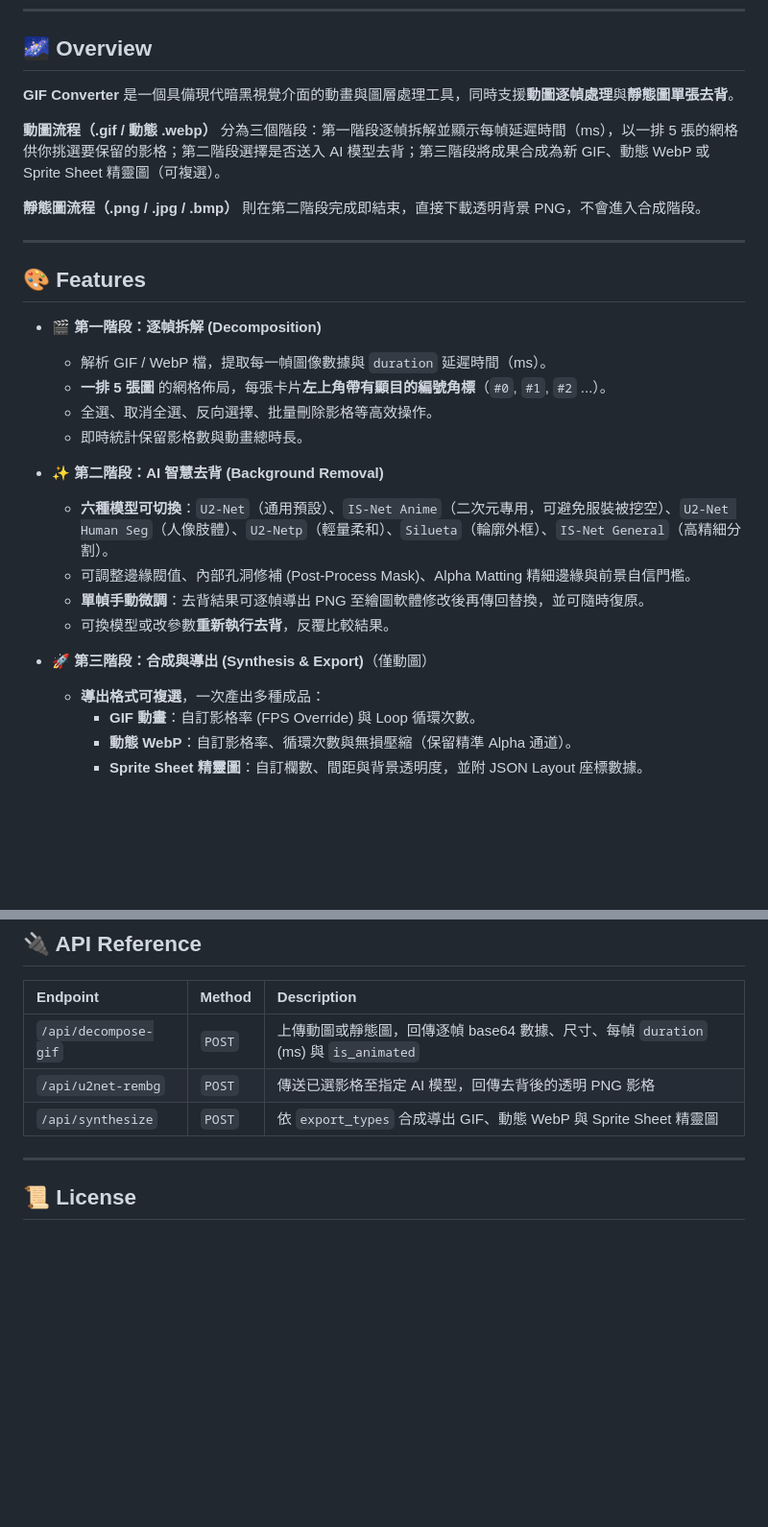
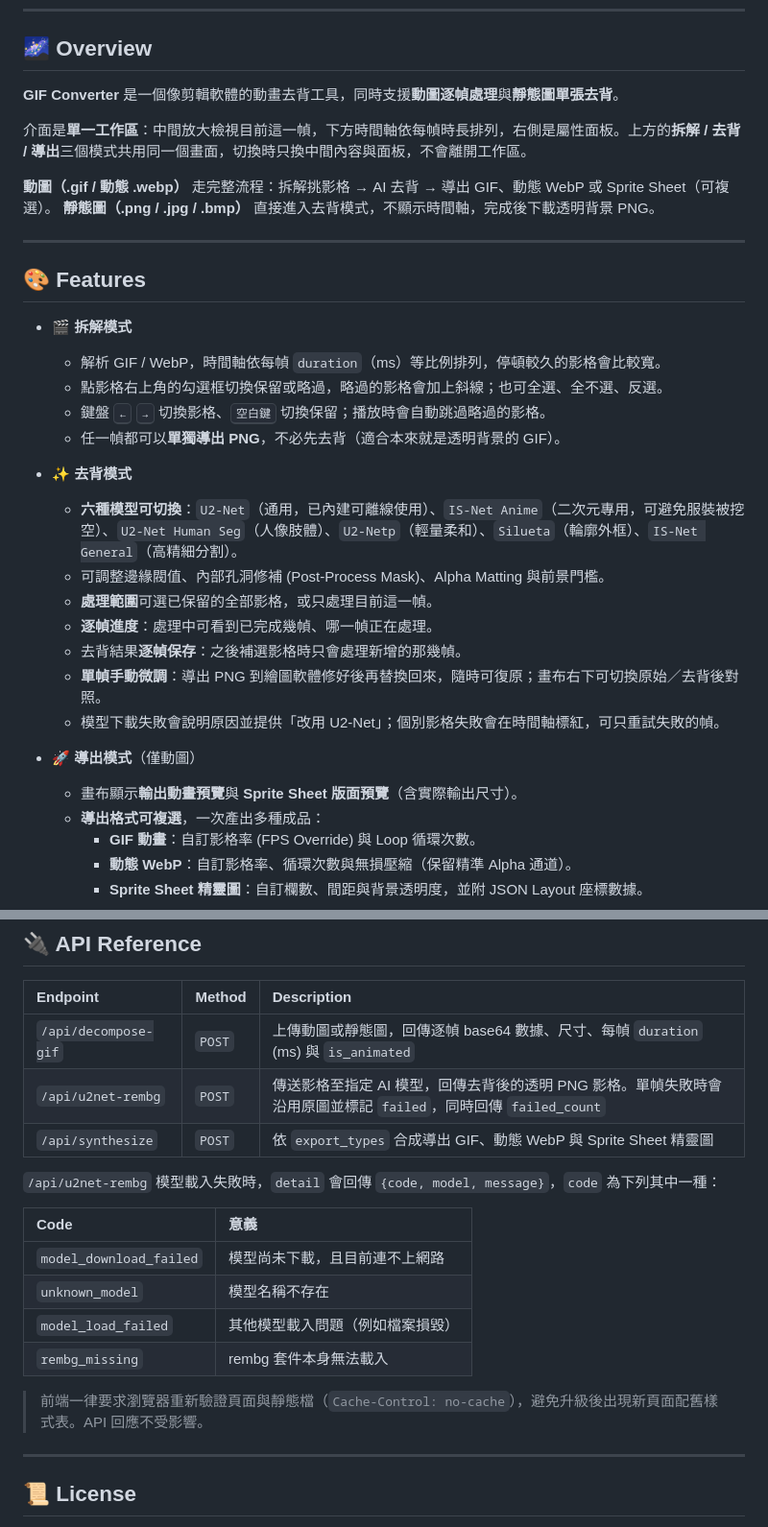
Before and after one commit to rowing195/GIF-Converter, a Markdown page: README.md, 2 parts joined by grey strips. Shown at 96% size. GitHub-like rendering; blank space fills up the shorter version.

Commit message:
docs: README 更新為剪輯台工作區
- Overview 與 Features 改寫為拆解／去背／導出三個模式，
  補上時間軸、鍵盤操作、逐幀進度、單幀導出與錯誤處理
- API Reference 補上單幀失敗標記與模型錯誤代碼表，
  並說明前端靜態檔的快取策略

Co-Authored-By: Claude Opus 5 <noreply@anthropic.com>

```diff
--- a/README.md
+++ b/README.md
@@ -68,29 +68,34 @@
 
 ## 🌌 Overview
 
-**GIF Converter** 是一個具備現代暗黑視覺介面的動畫與圖層處理工具，同時支援**動圖逐幀處理**與**靜態圖單張去背**。
+**GIF Converter** 是一個像剪輯軟體的動畫去背工具，同時支援**動圖逐幀處理**與**靜態圖單張去背**。
 
-**動圖流程（.gif / 動態 .webp）** 分為三個階段：第一階段逐幀拆解並顯示每幀延遲時間（ms），以一排 5 張的網格供你挑選要保留的影格；第二階段選擇是否送入 AI 模型去背；第三階段將成果合成為新 GIF、動態 WebP 或 Sprite Sheet 精靈圖（可複選）。
+介面是**單一工作區**：中間放大檢視目前這一幀，下方時間軸依每幀時長排列，右側是屬性面板。上方的**拆解 / 去背 / 導出**三個模式共用同一個畫面，切換時只換中間內容與面板，不會離開工作區。
 
-**靜態圖流程（.png / .jpg / .bmp）** 則在第二階段完成即結束，直接下載透明背景 PNG，不會進入合成階段。
+**動圖（.gif / 動態 .webp）** 走完整流程：拆解挑影格 → AI 去背 → 導出 GIF、動態 WebP 或 Sprite Sheet（可複選）。
+**靜態圖（.png / .jpg / .bmp）** 直接進入去背模式，不顯示時間軸，完成後下載透明背景 PNG。
 
 ---
 
 ## 🎨 Features
 
-- 🎬 **第一階段：逐幀拆解 (Decomposition)**
-  - 解析 GIF / WebP 檔，提取每一幀圖像數據與 `duration` 延遲時間（ms）。
-  - **一排 5 張圖** 的網格佈局，每張卡片**左上角帶有顯目的編號角標**（`#0`, `#1`, `#2` ...）。
-  - 全選、取消全選、反向選擇、批量刪除影格等高效操作。
-  - 即時統計保留影格數與動畫總時長。
+- 🎬 **拆解模式**
+  - 解析 GIF / WebP，時間軸依每幀 `duration`（ms）等比例排列，停頓較久的影格會比較寬。
+  - 點影格右上角的勾選框切換保留或略過，略過的影格會加上斜線；也可全選、全不選、反選。
+  - 鍵盤 <kbd>←</kbd> <kbd>→</kbd> 切換影格、<kbd>空白鍵</kbd> 切換保留；播放時會自動跳過略過的影格。
+  - 任一幀都可以**單獨導出 PNG**，不必先去背（適合本來就是透明背景的 GIF）。
 
-- ✨ **第二階段：AI 智慧去背 (Background Removal)**
-  - **六種模型可切換**：`U2-Net`（通用預設）、`IS-Net Anime`（二次元專用，可避免服裝被挖空）、`U2-Net Human Seg`（人像肢體）、`U2-Netp`（輕量柔和）、`Silueta`（輪廓外框）、`IS-Net General`（高精細分割）。
-  - 可調整邊緣閥值、內部孔洞修補 (Post-Process Mask)、Alpha Matting 精細邊緣與前景自信門檻。
-  - **單幀手動微調**：去背結果可逐幀導出 PNG 至繪圖軟體修改後再傳回替換，並可隨時復原。
-  - 可換模型或改參數**重新執行去背**，反覆比較結果。
+- ✨ **去背模式**
+  - **六種模型可切換**：`U2-Net`（通用，已內建可離線使用）、`IS-Net Anime`（二次元專用，可避免服裝被挖空）、`U2-Net Human Seg`（人像肢體）、`U2-Netp`（輕量柔和）、`Silueta`（輪廓外框）、`IS-Net General`（高精細分割）。
+  - 可調整邊緣閥值、內部孔洞修補 (Post-Process Mask)、Alpha Matting 與前景門檻。
+  - **處理範圍**可選已保留的全部影格，或只處理目前這一幀。
+  - **逐幀進度**：處理中可看到已完成幾幀、哪一幀正在處理。
+  - 去背結果**逐幀保存**：之後補選影格時只會處理新增的那幾幀。
+  - **單幀手動微調**：導出 PNG 到繪圖軟體修好後再替換回來，隨時可復原；畫布右下可切換原始／去背後對照。
+  - 模型下載失敗會說明原因並提供「改用 U2-Net」；個別影格失敗會在時間軸標紅，可只重試失敗的幀。
 
-- 🚀 **第三階段：合成與導出 (Synthesis & Export)**（僅動圖）
+- 🚀 **導出模式**（僅動圖）
+  - 畫布顯示**輸出動畫預覽**與 **Sprite Sheet 版面預覽**（含實際輸出尺寸）。
   - **導出格式可複選**，一次產出多種成品：
     - **GIF 動畫**：自訂影格率 (FPS Override) 與 Loop 循環次數。
     - **動態 WebP**：自訂影格率、循環次數與無損壓縮（保留精準 Alpha 通道）。
@@ -187,8 +192,19 @@ build_exe.bat
 | Endpoint | Method | Description |
 | :--- | :--- | :--- |
 | `/api/decompose-gif` | `POST` | 上傳動圖或靜態圖，回傳逐幀 base64 數據、尺寸、每幀 `duration` (ms) 與 `is_animated` |
-| `/api/u2net-rembg` | `POST` | 傳送已選影格至指定 AI 模型，回傳去背後的透明 PNG 影格 |
+| `/api/u2net-rembg` | `POST` | 傳送影格至指定 AI 模型，回傳去背後的透明 PNG 影格。單幀失敗時會沿用原圖並標記 `failed`，同時回傳 `failed_count` |
 | `/api/synthesize` | `POST` | 依 `export_types` 合成導出 GIF、動態 WebP 與 Sprite Sheet 精靈圖 |
+
+`/api/u2net-rembg` 模型載入失敗時，`detail` 會回傳 `{code, model, message}`，`code` 為下列其中一種：
+
+| Code | 意義 |
+| :--- | :--- |
+| `model_download_failed` | 模型尚未下載，且目前連不上網路 |
+| `unknown_model` | 模型名稱不存在 |
+| `model_load_failed` | 其他模型載入問題（例如檔案損毀） |
+| `rembg_missing` | rembg 套件本身無法載入 |
+
+> 前端一律要求瀏覽器重新驗證頁面與靜態檔（`Cache-Control: no-cache`），避免升級後出現新頁面配舊樣式表。API 回應不受影響。
 
 ---
 
```
